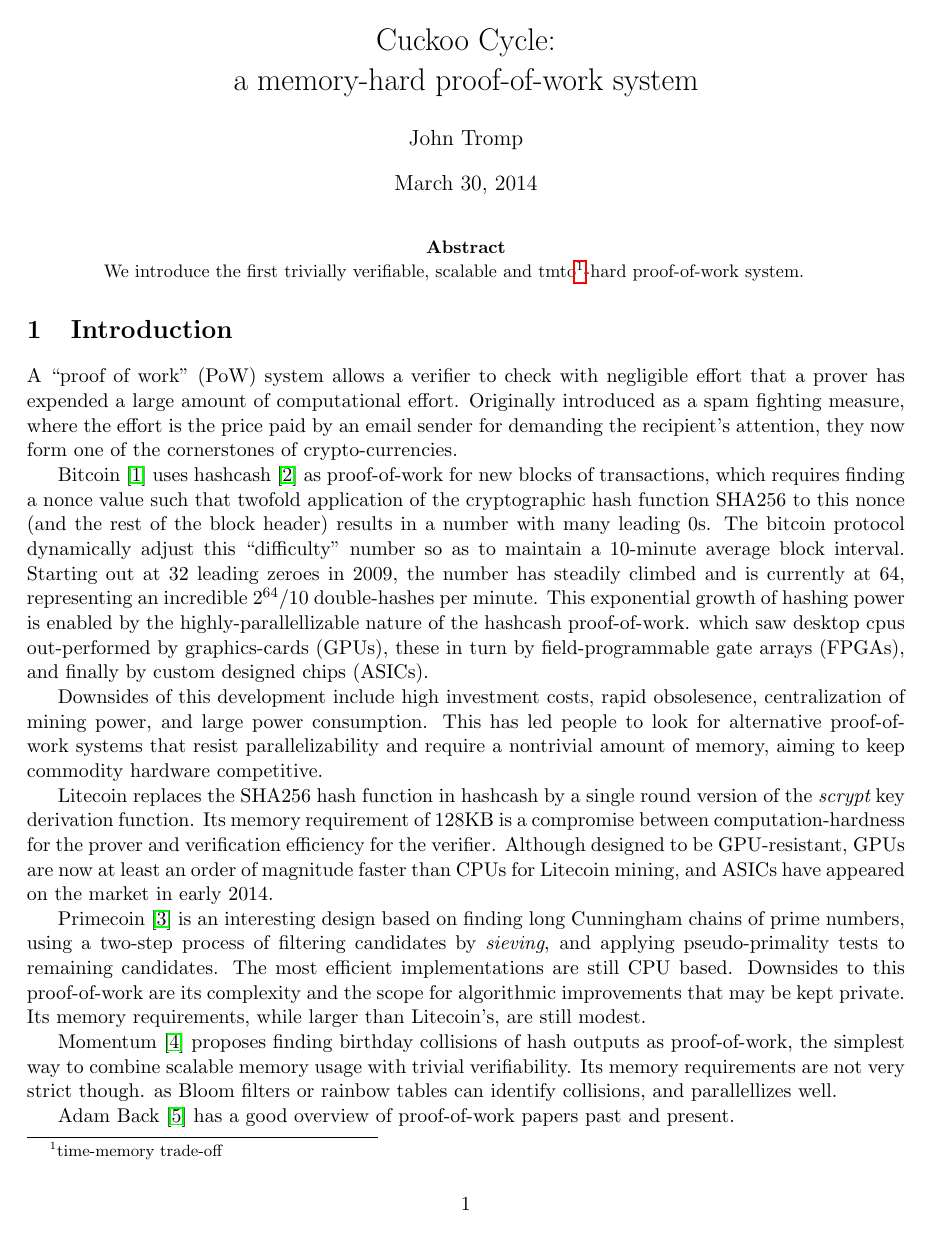
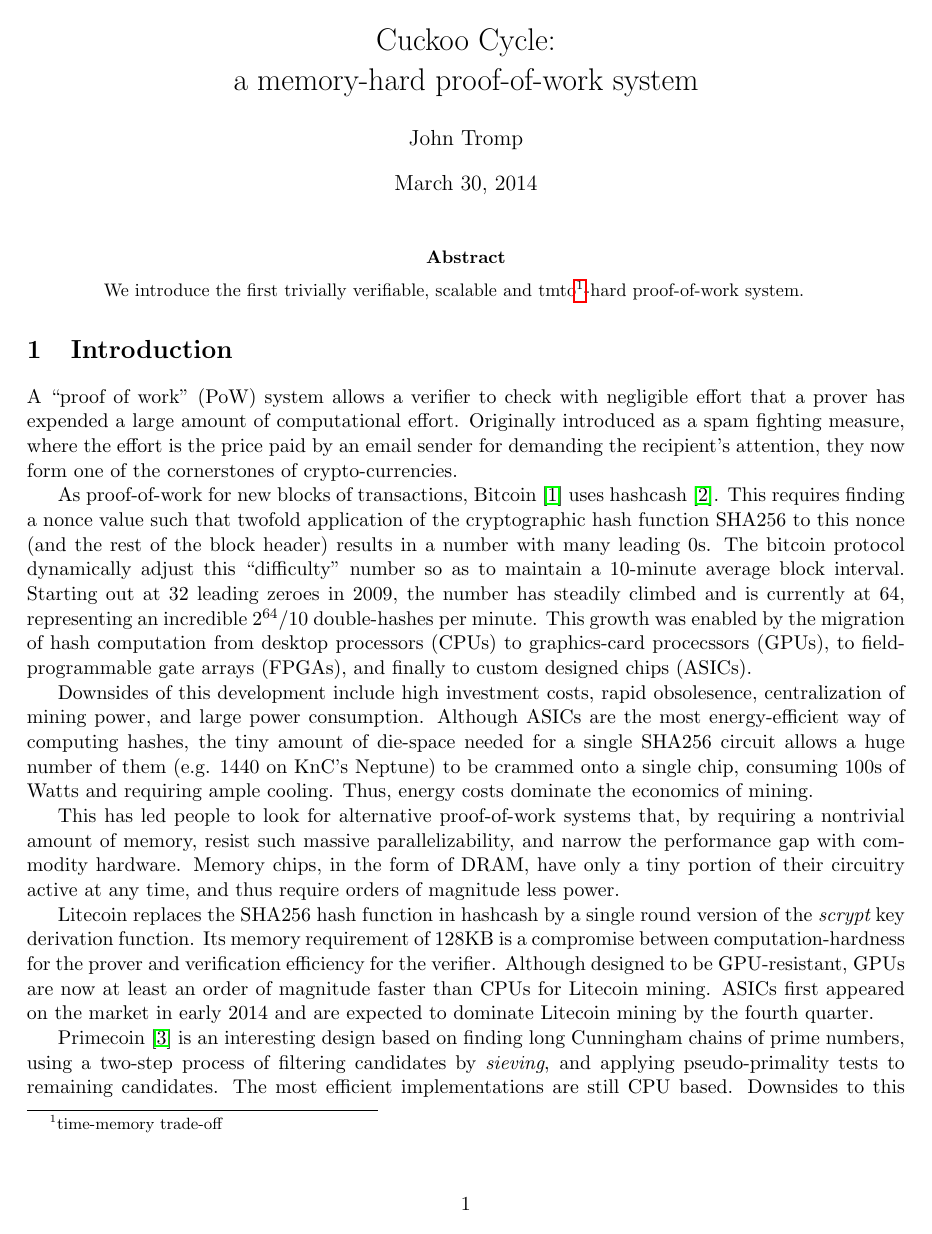
Before and after one commit to tromp/cuckoo, a LaTeX paper (cuckoo.tex): page 1 of 8. Compiled offline with pdfLaTeX.

Commit message:
address some of dga's concerns

```diff
--- a/cuckoo.tex
+++ b/cuckoo.tex
@@ -12,49 +12,59 @@
 \maketitle
 
 \begin{abstract}
-We introduce the first trivially verifiable, scalable and tmto\footnote{time-memory trade-off}-hard proof-of-work system.
+We introduce the first trivially verifiable, scalable and
+tmto\footnote{time-memory trade-off}-hard proof-of-work system.
 \end{abstract}
 
 \section{Introduction}
-A ``proof of work'' (PoW) system allows a verifier to check with
-negligible effort that a prover has expended a large amount of computational effort.
+A ``proof of work'' (PoW) system allows a verifier to check with negligible
+effort that a prover has expended a large amount of computational effort.
 Originally introduced as a spam fighting measure,
-where the effort is the price paid by an email sender for demanding the recipient's attention,
-they now form one of the cornerstones of crypto-currencies.
+where the effort is the price paid by an email sender for demanding the
+recipient's attention, they now form one of the cornerstones of
+crypto-currencies.
 
-Bitcoin~\cite{nakamoto2009bitcoin} uses hashcash~\cite{back2002} as proof-of-work for
-new blocks of transactions, which requires finding a nonce value such that
+As proof-of-work for new blocks of transactions,
+Bitcoin~\cite{nakamoto2009bitcoin} uses hashcash~\cite{back2002}.
+This requires finding a nonce value such that
 twofold application of the cryptographic hash function SHA256
-to this nonce (and the rest of the block header) results in a number with many
-leading 0s.  The bitcoin protocol dynamically adjust this ``difficulty'' number
-so as to maintain a 10-minute average block interval. Starting out at 32 leading zeroes in 2009,
-the number has steadily climbed and is currently at 64, representing
-an incredible $2^{64}/10$ double-hashes per minute. This exponential growth of hashing power
-is enabled by the highly-parallellizable nature of the hashcash proof-of-work.
-which saw desktop cpus out-performed by graphics-cards (GPUs),
-these in turn by field-programmable gate arrays (FPGAs),
-and finally by custom designed chips (ASICs).
+to this nonce (and the rest of the block header) results in a number with
+many leading 0s. The bitcoin protocol dynamically adjust this ``difficulty''
+number so as to maintain a 10-minute average block interval. Starting out at
+32 leading zeroes in 2009, the number has steadily climbed and is currently
+at 64, representing an incredible $2^{64}/10$ double-hashes per minute.
+This growth was enabled by the migration of hash computation from
+desktop processors (CPUs) to graphics-card procecssors (GPUs),
+to field-programmable gate arrays (FPGAs), and finally to custom designed
+chips (ASICs).
 
-Downsides of this development include high investment costs, rapid obsolesence,
-centralization of mining power, and large power consumption.
-This has led people to look for alternative proof-of-work systems that resist parallelizability
-and require a nontrivial amount of memory, aiming to keep commodity hardware competitive.
+Downsides of this development include high investment costs, rapid
+obsolesence, centralization of mining power, and large power consumption.
+Although ASICs are the most energy-efficient way of computing hashes,
+the tiny amount of die-space needed for a single SHA256 circuit allows
+a huge number of them (e.g. 1440 on KnC's Neptune) to be crammed onto a
+single chip, consuming 100s of Watts and requiring ample cooling.
+Thus, energy costs dominate the economics of mining.
 
-Litecoin replaces the SHA256 hash function in hashcash by a single round version of the
-{\em scrypt} key derivation function. Its memory requirement of 128KB is a compromise
-between computation-hardness for the prover and verification efficiency for the verifier.
-Although designed to be GPU-resistant, GPUs are now at least an order of magnitude faster
-than CPUs for Litecoin mining, and ASICs have appeared on the market in early 2014.
+This has led people to look for alternative proof-of-work systems
+that, by requiring a nontrivial amount of memory, resist such
+massive parallelizability, and narrow the performance gap
+with commodity hardware. Memory chips, in the form of DRAM,
+have only a tiny portion of their circuitry active at any time,
+and thus require orders of magnitude less power.
 
-Primecoin~\cite{king2013} is an interesting design based on finding long Cunningham chains
-of prime numbers, using a two-step process of filtering candidates by {\em sieving}, and applying
-pseudo-primality tests to remaining candidates. The most efficient implementations are still CPU based.
-Downsides to this proof-of-work are its complexity and the scope for algorithmic improvements
-that may be kept private. Its memory requirements, while larger than Litecoin's, are still modest.
+Litecoin replaces the SHA256 hash function in hashcash by a single round
+version of the {\em scrypt} key derivation function. Its memory requirement
+of 128KB is a compromise between computation-hardness for the prover and
+verification efficiency for the verifier. Although designed to be
+GPU-resistant, GPUs are now at least an order of magnitude faster
+than CPUs for Litecoin mining. ASICs first appeared on the market in early 2014 and are expected to dominate Litecoin mining by the fourth quarter.
 
-Momentum~\cite{larimer2013} proposes finding birthday collisions of hash outputs as proof-of-work,
-the simplest way to combine scalable memory usage with trivial verifiability.
-Its memory requirements are not very strict though. as Bloom filters or rainbow tables
-can identify collisions, and parallellizes well.
+Primecoin~\cite{king2013} is an interesting design based on finding long
+Cunningham chains of prime numbers, using a two-step process of filtering
+candidates by {\em sieving}, and applying pseudo-primality tests to remaining
+candidates. The most efficient implementations are still CPU based.
+Downsides to this proof-of-work are its complexity and the scope for
+algorithmic improvements that may be kept private. Its memory requirements,
+while larger than Litecoin's, are still modest.
 
-Adam Back~\cite{back2014} has a good overview of proof-of-work papers past and present.
```
Also changed, not shown: cuckoo.tex (159 more changed lines).
